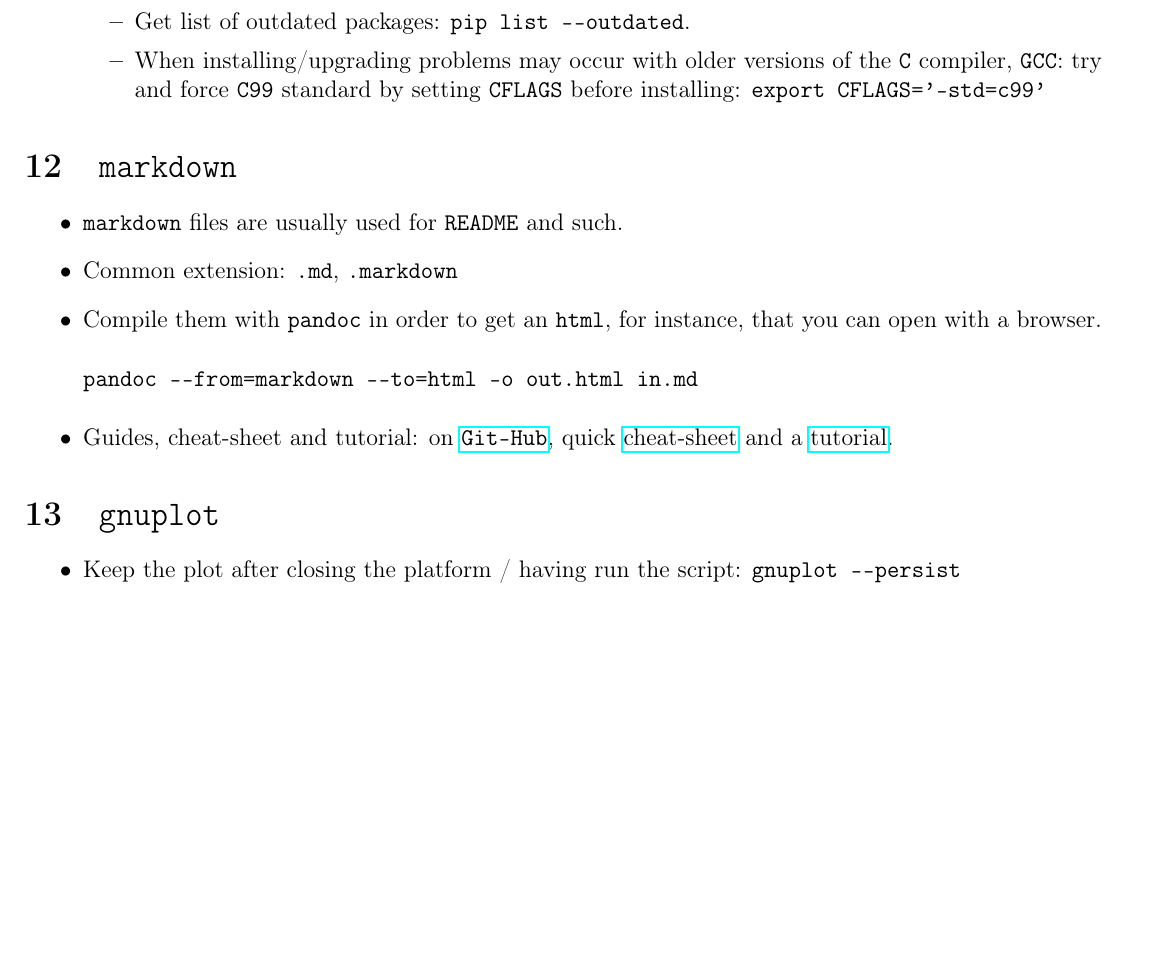
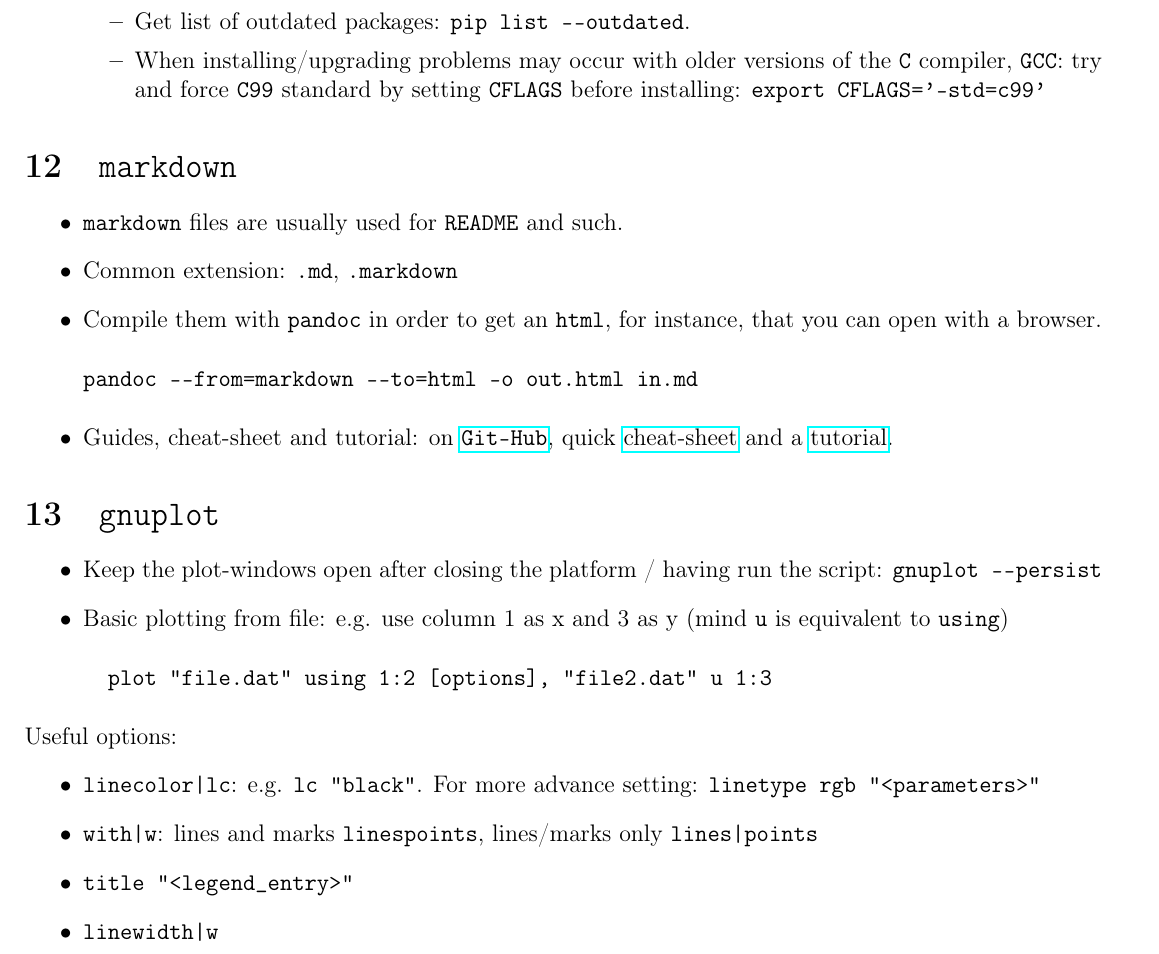
Before and after one commit to RiMillo/tips, a LaTeX document (tips.tex): part of page 9 of 10, cut so that both start at the same text, the shorter picture padded with empty space. Compiled offline with pdfLaTeX.

Commit message:
Improvements: gnuplot

```diff
--- a/tips.tex
+++ b/tips.tex
@@ -407,7 +407,18 @@ pandoc --from=markdown --to=html -o out.html in.md
 
 \section{\texttt{gnuplot}}
 \begin{itemize}
-  \item Keep the plot after closing the platform / having run the script: \verb|gnuplot --persist|
+  \item Keep the plot-windows open after closing the platform / having run the script: \verb|gnuplot --persist|
+  \item Basic plotting from file: e.g. use column 1 as x and 3 as y (mind \texttt{u} is equivalent to \texttt{using})
+\begin{verbatim}
+  plot "file.dat" using 1:2 [options], "file2.dat" u 1:3
+\end{verbatim}
+\end{itemize}
+Useful options:
+\begin{itemize}
+  \item \verb!linecolor|lc!: e.g. \verb|lc "black"|. For more advance setting: \verb|linetype rgb "<parameters>"|
+  \item \verb!with|w!: lines and marks \verb|linespoints|, lines/marks only \verb!lines|points!
+  \item \verb|title "<legend_entry>"|
+  \item \verb!linewidth|w!
 \end{itemize}
 
 \section{Miscellaneous}
```
